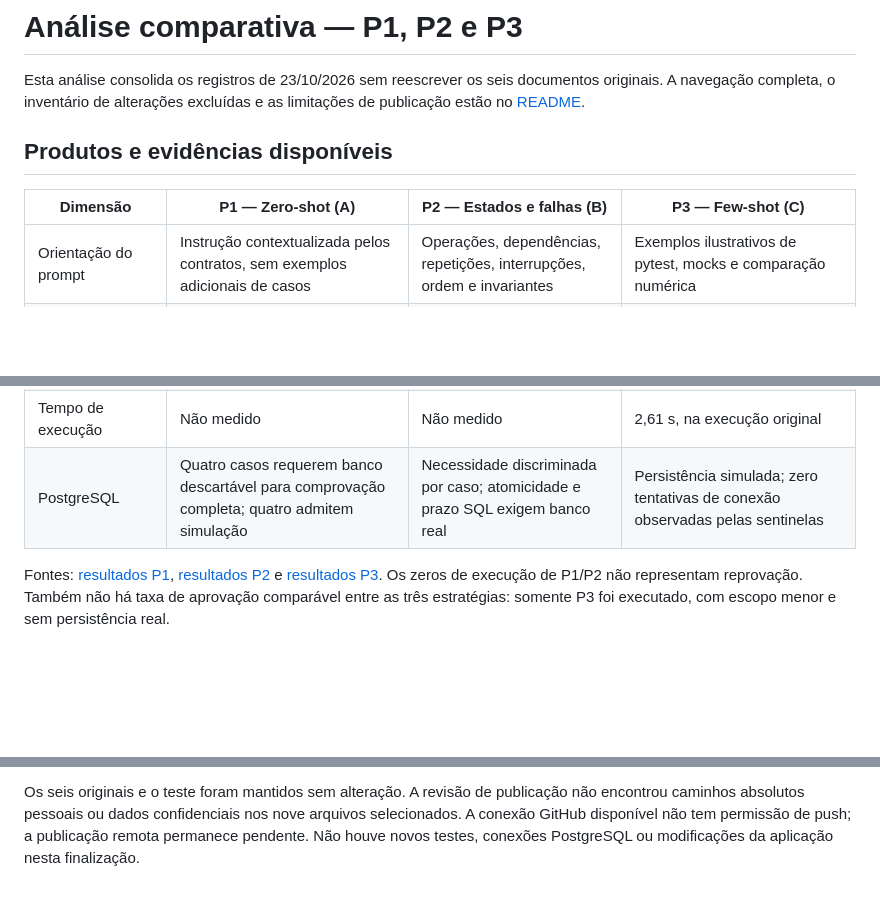
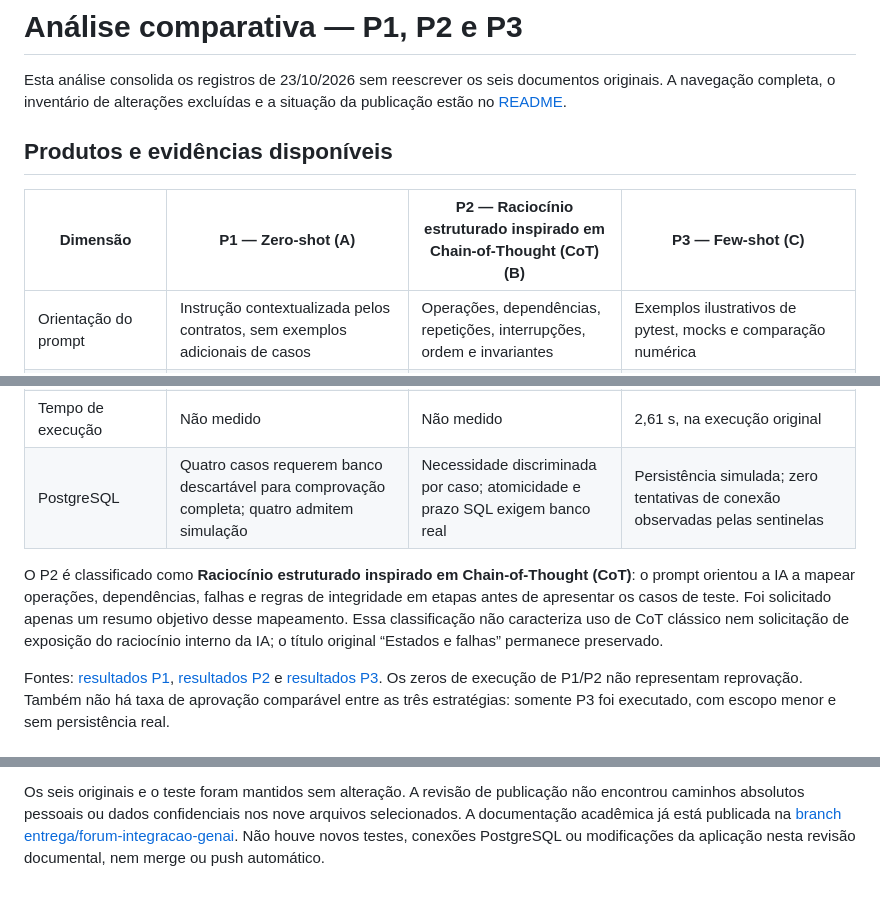
Before and after one commit to joaonicholasfigueiredo/performance_produtos_academico, a Markdown page: docs/forum_integracao_genai/analise_comparativa.md, 3 parts joined by grey strips. Drawn GitHub-style; blank space fills up the shorter version.

```diff
--- a/docs/forum_integracao_genai/analise_comparativa.md
+++ b/docs/forum_integracao_genai/analise_comparativa.md
@@ -2,11 +2,11 @@
 
 Esta análise consolida os registros de 23/10/2026 sem reescrever os seis
 documentos originais. A navegação completa, o inventário de alterações
-excluídas e as limitações de publicação estão no [README](README.md).
+excluídas e a situação da publicação estão no [README](README.md).
 
 ## Produtos e evidências disponíveis
 
-| Dimensão | P1 — Zero-shot (A) | P2 — Estados e falhas (B) | P3 — Few-shot (C) |
+| Dimensão | P1 — Zero-shot (A) | P2 — Raciocínio estruturado inspirado em Chain-of-Thought (CoT) (B) | P3 — Few-shot (C) |
 | --- | --- | --- | --- |
 | Orientação do prompt | Instrução contextualizada pelos contratos, sem exemplos adicionais de casos | Operações, dependências, repetições, interrupções, ordem e invariantes | Exemplos ilustrativos de pytest, mocks e comparação numérica |
 | Saída produzida | Oito especificações textuais | Oito especificações textuais | Quatro casos pytest em duas funções parametrizadas |
@@ -16,6 +16,13 @@ excluídas e as limitações de publicação estão no [README](README.md).
 | Aprovados / reprovados | Não se aplica; não houve execução | Não se aplica; não houve execução | 4 / 0 |
 | Tempo de execução | Não medido | Não medido | 2,61 s, na execução original |
 | PostgreSQL | Quatro casos requerem banco descartável para comprovação completa; quatro admitem simulação | Necessidade discriminada por caso; atomicidade e prazo SQL exigem banco real | Persistência simulada; zero tentativas de conexão observadas pelas sentinelas |
+
+O P2 é classificado como **Raciocínio estruturado inspirado em Chain-of-Thought
+(CoT)**: o prompt orientou a IA a mapear operações, dependências, falhas e
+regras de integridade em etapas antes de apresentar os casos de teste.
+Foi solicitado apenas um resumo objetivo desse mapeamento. Essa classificação
+não caracteriza uso de CoT clássico nem solicitação de exposição do raciocínio
+interno da IA; o título original “Estados e falhas” permanece preservado.
 
 Fontes: [resultados P1](resultados_a_zero_shot.md),
 [resultados P2](resultados_b_estados.md) e
@@ -130,6 +137,7 @@ arquivos fora do recorte estão inventariadas no [README](README.md).
 
 Os seis originais e o teste foram mantidos sem alteração. A revisão de
 publicação não encontrou caminhos absolutos pessoais ou dados confidenciais
-nos nove arquivos selecionados. A conexão GitHub disponível não tem permissão
-de push; a publicação remota permanece pendente. Não houve novos testes,
-conexões PostgreSQL ou modificações da aplicação nesta finalização.
+nos nove arquivos selecionados. A documentação acadêmica já está publicada
+na [branch entrega/forum-integracao-genai](https://github.com/joaonicholasfigueiredo/performance_produtos_academico/tree/entrega/forum-integracao-genai/docs/forum_integracao_genai).
+Não houve novos testes, conexões PostgreSQL ou modificações da aplicação
+nesta revisão documental, nem merge ou push automático.
```
Also changed, not shown: docs/forum_integracao_genai/README.md (+12 -6 lines).
